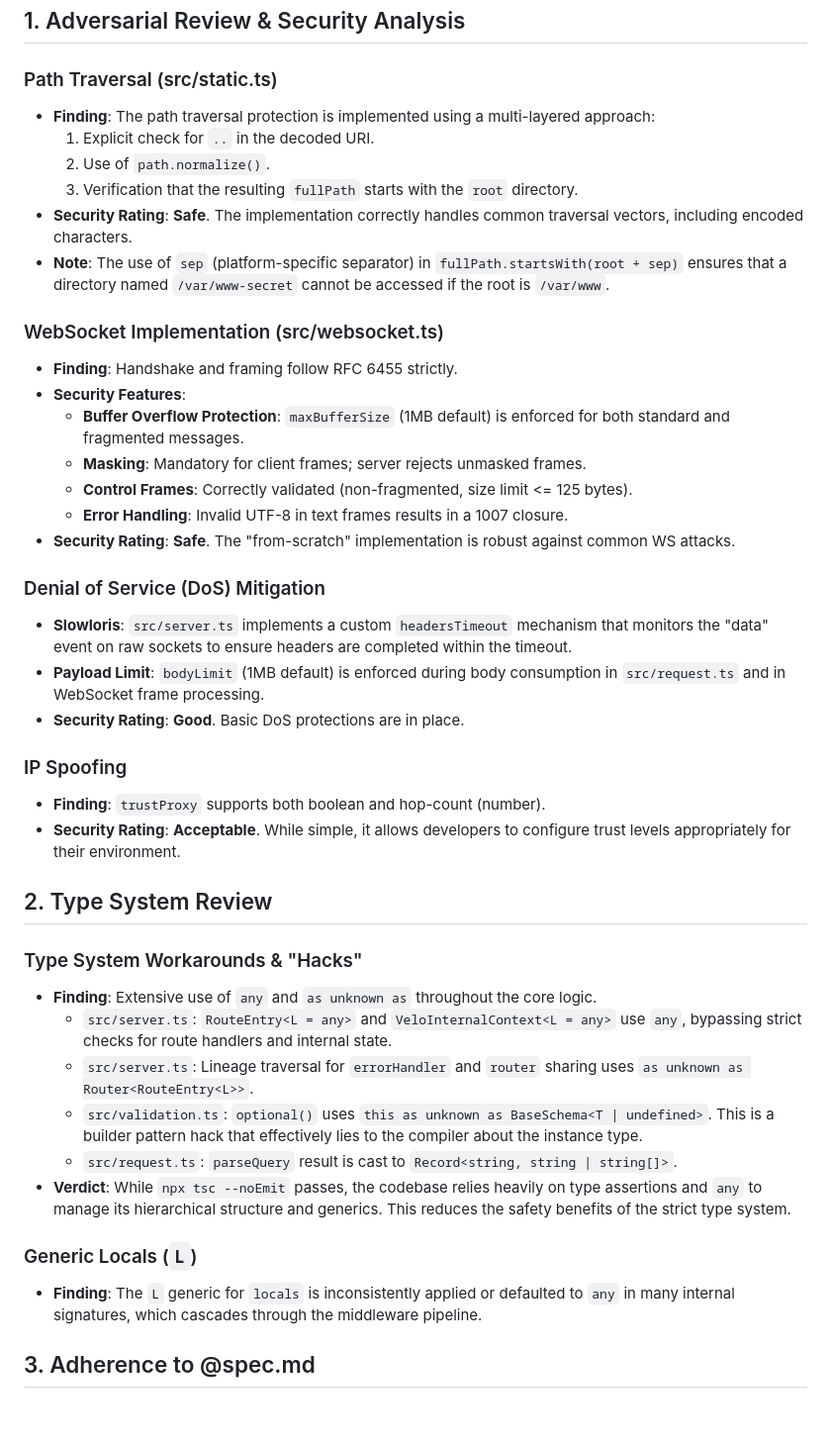
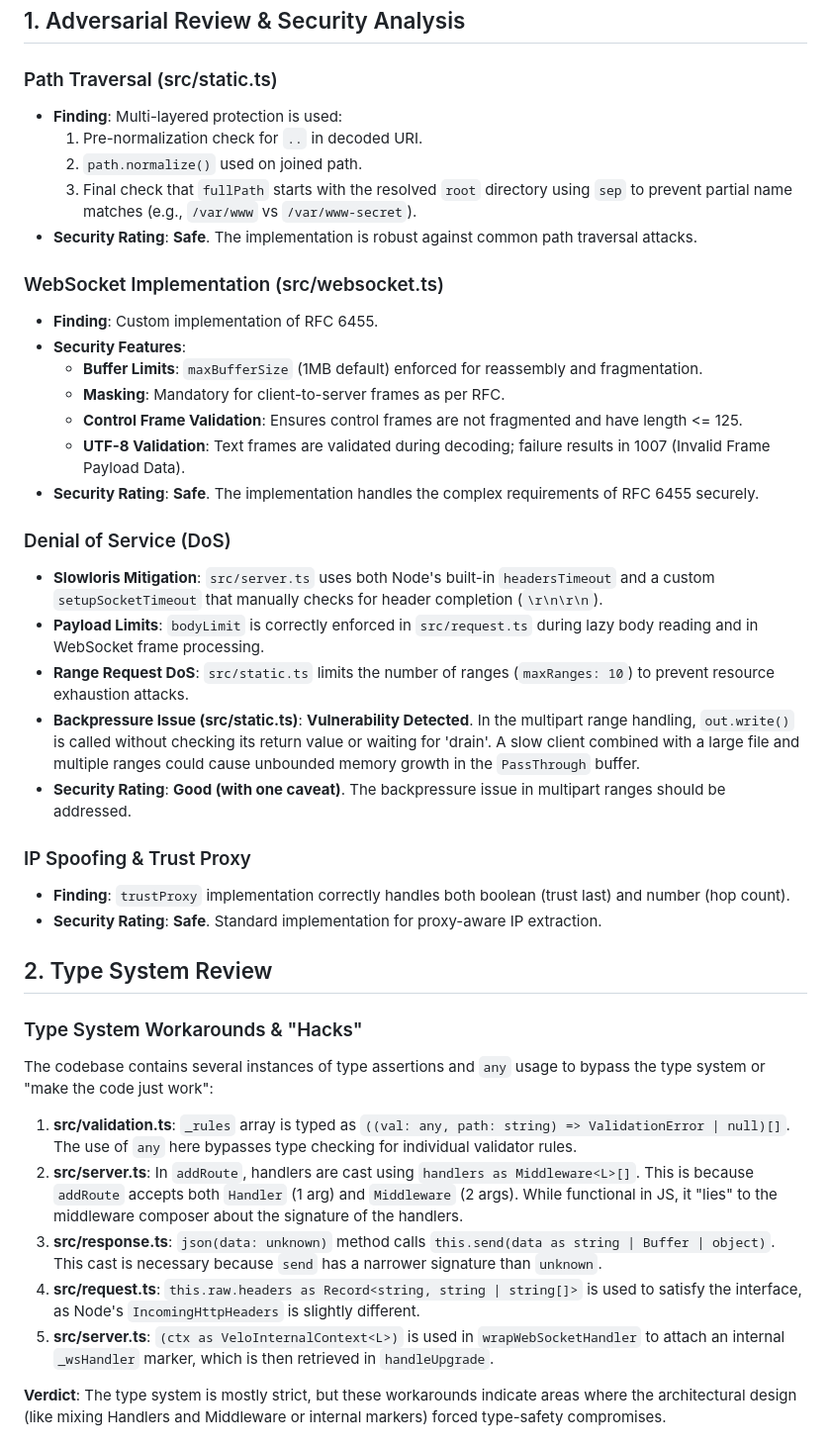
Before and after one commit to mufaddal404/velo, a Markdown page: review.md, the part around one of its changes. Shown at 99% size. Drawn GitHub-style; blank space fills up the shorter version.

Commit message:
review agent's findings

```diff
--- a/review.md
+++ b/review.md
@@ -3,43 +3,42 @@
 ## 1. Adversarial Review & Security Analysis
 
 ### Path Traversal (src/static.ts)
-- **Finding**: The path traversal protection is implemented using a multi-layered approach:
-    1. Explicit check for `..` in the decoded URI.
-    2. Use of `path.normalize()`.
-    3. Verification that the resulting `fullPath` starts with the `root` directory.
-- **Security Rating**: **Safe**. The implementation correctly handles common traversal vectors, including encoded characters.
-- **Note**: The use of `sep` (platform-specific separator) in `fullPath.startsWith(root + sep)` ensures that a directory named `/var/www-secret` cannot be accessed if the root is `/var/www`.
+- **Finding**: Multi-layered protection is used:
+    1. Pre-normalization check for `..` in decoded URI.
+    2. `path.normalize()` used on joined path.
+    3. Final check that `fullPath` starts with the resolved `root` directory using `sep` to prevent partial name matches (e.g., `/var/www` vs `/var/www-secret`).
+- **Security Rating**: **Safe**. The implementation is robust against common path traversal attacks.
 
 ### WebSocket Implementation (src/websocket.ts)
-- **Finding**: Handshake and framing follow RFC 6455 strictly.
+- **Finding**: Custom implementation of RFC 6455.
 - **Security Features**:
-    - **Buffer Overflow Protection**: `maxBufferSize` (1MB default) is enforced for both standard and fragmented messages.
-    - **Masking**: Mandatory for client frames; server rejects unmasked frames.
-    - **Control Frames**: Correctly validated (non-fragmented, size limit <= 125 bytes).
-    - **Error Handling**: Invalid UTF-8 in text frames results in a 1007 closure.
-- **Security Rating**: **Safe**. The "from-scratch" implementation is robust against common WS attacks.
+    - **Buffer Limits**: `maxBufferSize` (1MB default) enforced for reassembly and fragmentation.
+    - **Masking**: Mandatory for client-to-server frames as per RFC.
+    - **Control Frame Validation**: Ensures control frames are not fragmented and have length <= 125.
+    - **UTF-8 Validation**: Text frames are validated during decoding; failure results in 1007 (Invalid Frame Payload Data).
+- **Security Rating**: **Safe**. The implementation handles the complex requirements of RFC 6455 securely.
 
-### Denial of Service (DoS) Mitigation
-- **Slowloris**: `src/server.ts` implements a custom `headersTimeout` mechanism that monitors the "data" event on raw sockets to ensure headers are completed within the timeout.
-- **Payload Limit**: `bodyLimit` (1MB default) is enforced during body consumption in `src/request.ts` and in WebSocket frame processing.
-- **Security Rating**: **Good**. Basic DoS protections are in place.
+### Denial of Service (DoS)
+- **Slowloris Mitigation**: `src/server.ts` uses both Node's built-in `headersTimeout` and a custom `setupSocketTimeout` that manually checks for header completion (`\r\n\r\n`).
+- **Payload Limits**: `bodyLimit` is correctly enforced in `src/request.ts` during lazy body reading and in WebSocket frame processing.
+- **Range Request DoS**: `src/static.ts` limits the number of ranges (`maxRanges: 10`) to prevent resource exhaustion attacks.
+- **Backpressure Issue (src/static.ts)**: **Vulnerability Detected**. In the multipart range handling, `out.write()` is called without checking its return value or waiting for 'drain'. A slow client combined with a large file and multiple ranges could cause unbounded memory growth in the `PassThrough` buffer.
+- **Security Rating**: **Good (with one caveat)**. The backpressure issue in multipart ranges should be addressed.
 
-### IP Spoofing
-- **Finding**: `trustProxy` supports both boolean and hop-count (number).
-- **Security Rating**: **Acceptable**. While simple, it allows developers to configure trust levels appropriately for their environment.
+### IP Spoofing & Trust Proxy
+- **Finding**: `trustProxy` implementation correctly handles both boolean (trust last) and number (hop count).
+- **Security Rating**: **Safe**. Standard implementation for proxy-aware IP extraction.
 
 ## 2. Type System Review
 
 ### Type System Workarounds & "Hacks"
-- **Finding**: Extensive use of `any` and `as unknown as` throughout the core logic.
-    - `src/server.ts`: `RouteEntry<L = any>` and `VeloInternalContext<L = any>` use `any`, bypassing strict checks for route handlers and internal state.
-    - `src/server.ts`: Lineage traversal for `errorHandler` and `router` sharing uses `as unknown as Router<RouteEntry<L>>`.
-    - `src/validation.ts`: `optional()` uses `this as unknown as BaseSchema<T | undefined>`. This is a builder pattern hack that effectively lies to the compiler about the instance type.
-    - `src/request.ts`: `parseQuery` result is cast to `Record<string, string | string[]>`.
-- **Verdict**: While `npx tsc --noEmit` passes, the codebase relies heavily on type assertions and `any` to manage its hierarchical structure and generics. This reduces the safety benefits of the strict type system.
+The codebase contains several instances of type assertions and `any` usage to bypass the type system or "make the code just work":
 
-### Generic Locals (`L`)
-- **Finding**: The `L` generic for `locals` is inconsistently applied or defaulted to `any` in many internal signatures, which cascades through the middleware pipeline.
+1. **src/validation.ts**: `_rules` array is typed as `((val: any, path: string) => ValidationError | null)[]`. The use of `any` here bypasses type checking for individual validator rules.
+2. **src/server.ts**: In `addRoute`, handlers are cast using `handlers as Middleware<L>[]`. This is because `addRoute` accepts both `Handler` (1 arg) and `Middleware` (2 args). While functional in JS, it "lies" to the middleware composer about the signature of the handlers.
+3. **src/response.ts**: `json(data: unknown)` method calls `this.send(data as string | Buffer | object)`. This cast is necessary because `send` has a narrower signature than `unknown`.
+4. **src/request.ts**: `this.raw.headers as Record<string, string | string[]>` is used to satisfy the interface, as Node's `IncomingHttpHeaders` is slightly different.
+5. **src/server.ts**: `(ctx as VeloInternalContext<L>)` is used in `wrapWebSocketHandler` to attach an internal `_wsHandler` marker, which is then retrieved in `handleUpgrade`.
 
-## 3. Adherence to @spec.md
+**Verdict**: The type system is mostly strict, but these workarounds indicate areas where the architectural design (like mixing Handlers and Middleware or internal markers) forced type-safety compromises.
 
```
Also changed, not shown: other parts of review.md (+28 -32 lines), implementation-plan.md (added, +65 -0 lines).
